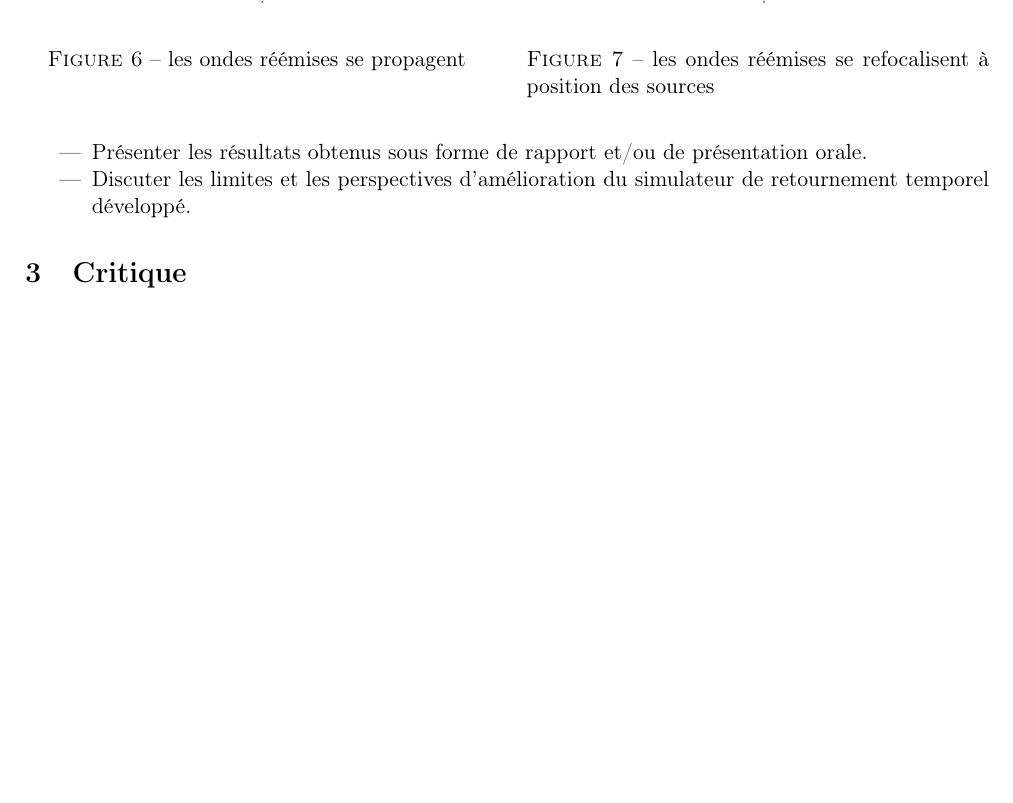
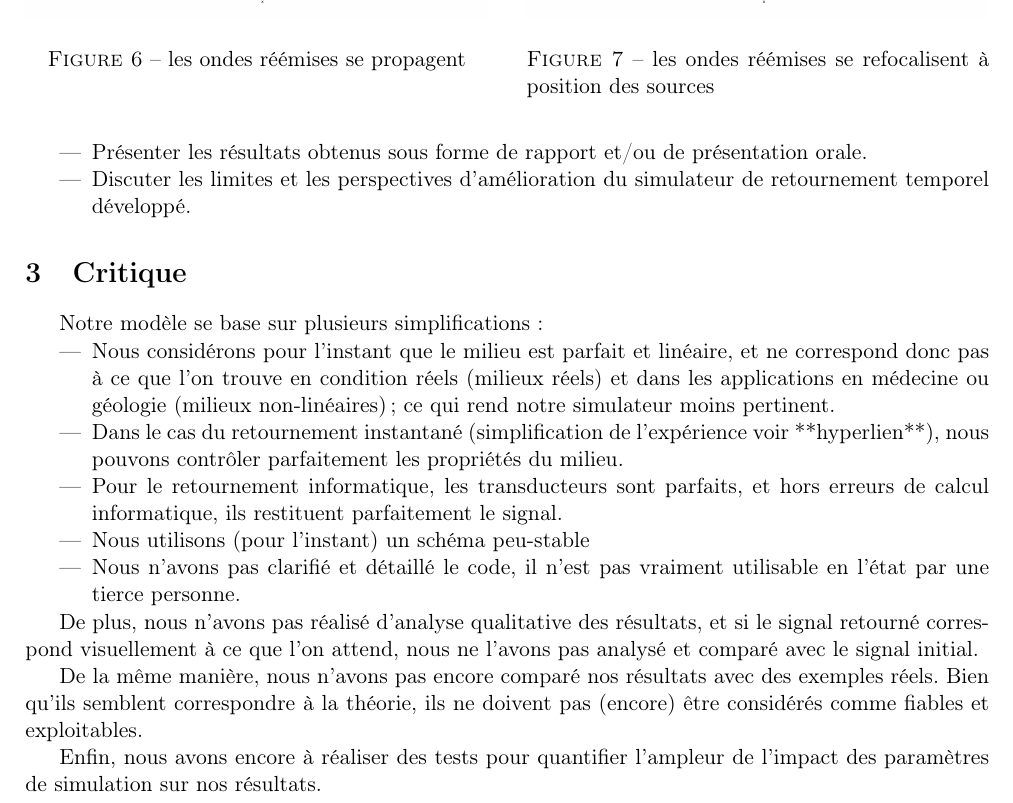
Before and after one commit to Snownamida/Retournement-Temporel, a LaTeX document (Le Rapport à mi-parcours/Le Rapport à mi-parcours.tex): part of page 4 of 4 before the commit and part of page 4 of 5 after it, cut so that both start at the same text, the shorter picture padded with empty space. Compiled offline with pdfLaTeX.

Commit message:
critique

```diff
--- a/Le Rapport à mi-parcours/Le Rapport à mi-parcours.tex
+++ b/Le Rapport à mi-parcours/Le Rapport à mi-parcours.tex
@@ -182,7 +182,30 @@ Pour l'instant, on ne peut que « voir » la refocalisation des ondes, mais nous
     \item Présenter les résultats obtenus sous forme de rapport et/ou de présentation orale.
     \item Discuter les limites et les perspectives d'amélioration du simulateur de retournement temporel développé.
 \end{itemize}
+
 \section{Critique}
+
+Notre modèle se base sur plusieurs simplifications :
+
+\begin{itemize}
+    \item Nous considérons pour l'instant que le milieu est parfait et linéaire, et ne correspond donc pas à ce que l'on trouve en condition réels (milieux réels) et dans les applications en médecine ou géologie (milieux non-linéaires) ; ce qui rend notre simulateur moins pertinent.
+
+    \item Dans le cas du retournement instantané (simplification de l'expérience voir **hyperlien**), nous pouvons contrôler parfaitement les propriétés du milieu.
+
+    \item Pour le retournement informatique, les transducteurs sont parfaits, et hors erreurs de calcul informatique, ils restituent parfaitement le signal.
+
+    \item Nous utilisons (pour l'instant) un schéma peu-stable
+
+    \item Nous n'avons pas clarifié et détaillé le code, il n'est pas vraiment utilisable en l'état par une tierce personne.
+\end{itemize}
+
+
+De plus, nous n'avons pas réalisé d'analyse qualitative des résultats, et si le signal retourné correspond visuellement à ce que l'on attend, nous ne l'avons pas analysé et comparé avec le signal initial.
+
+De la même manière, nous n'avons pas encore comparé nos résultats avec des exemples réels. Bien qu'ils semblent correspondre à la théorie, ils ne doivent pas (encore) être considérés comme fiables et exploitables.
+
+Enfin, nous avons encore à réaliser des tests pour quantifier l'ampleur de l'impact des paramètres de simulation sur nos résultats.
+
 \section{Bibliographie}
 
 
```
Also changed, not shown: 6 other files.
